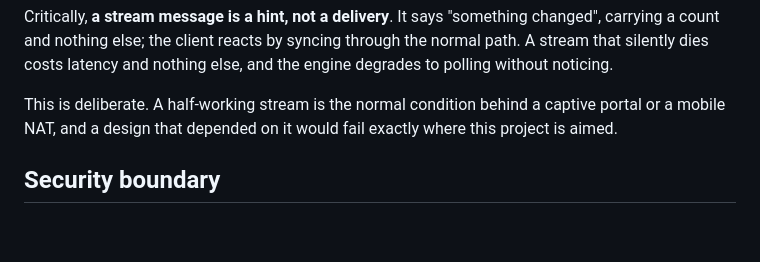
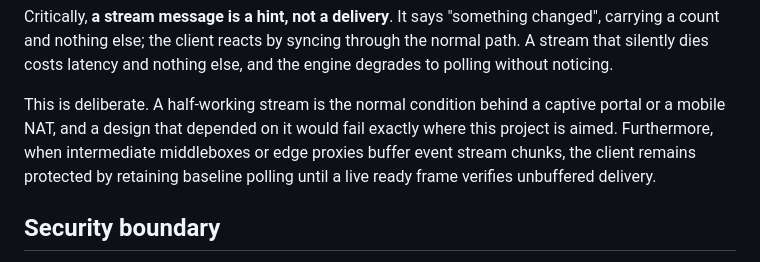
Before and after one commit to shreshth006/rivulet, a Markdown page: docs/03-sync-protocol.md, the part around the change. Drawn GitHub-style; blank space fills up the shorter version.

Commit message:
docs: clarify buffered SSE proxy resilience in sync protocol documentation

```diff
--- a/docs/03-sync-protocol.md
+++ b/docs/03-sync-protocol.md
@@ -200,7 +200,9 @@ else, and the engine degrades to polling without noticing.
 
 This is deliberate. A half-working stream is the normal condition behind a
 captive portal or a mobile NAT, and a design that depended on it would fail
-exactly where this project is aimed.
+exactly where this project is aimed. Furthermore, when intermediate middleboxes
+or edge proxies buffer event stream chunks, the client remains protected by
+retaining baseline polling until a live ready frame verifies unbuffered delivery.
 
 ## Security boundary
 
```
